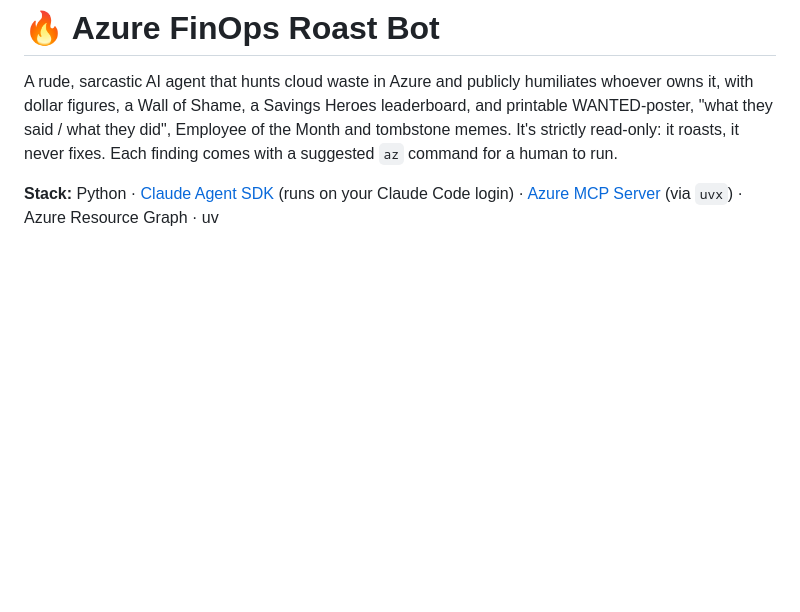
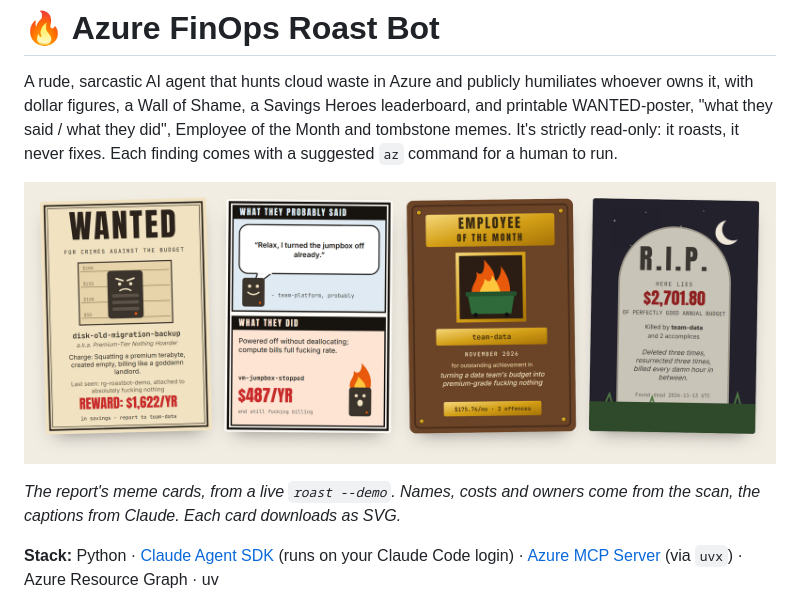
Before and after one commit to hosseinnassiri/azure-finops-agent, a Markdown page: README.md, the part around the change. Rendered like a GitHub page; pictures changed too: docs/meme-cards.png (added); blank space fills up the shorter version.

Commit message:
Show the meme cards in the README
docs/meme-cards.png holds the four cards from a live demo roast.

Co-Authored-By: Claude Opus 5.5 <noreply@anthropic.com>

```diff
--- a/README.md
+++ b/README.md
@@ -2,7 +2,15 @@
 
 A rude, sarcastic AI agent that hunts cloud waste in Azure and publicly humiliates whoever owns it,
 with dollar figures, a Wall of Shame, a Savings Heroes leaderboard, and printable WANTED-poster, "what they
-said / what they did", Employee of the Month and tombstone memes. It's strictly read-only: it roasts, it never fixes. Each finding comes with a suggested `az` command for a human to run.
+said / what they did", Employee of the Month and tombstone memes. It's strictly read-only: it roasts, it never
+fixes. Each finding comes with a suggested `az` command for a human to run.
+
+![Four meme cards from a demo roast: a WANTED poster for an empty 1 TB disk ($1,622/yr reward), a "what they
+probably said / what they did" comic about a VM that was stopped but never deallocated, an Employee of the Month
+plaque for team-data, and a tombstone for $2,701.80 of annual budget](docs/meme-cards.png)
+
+*The report's meme cards, from a live `roast --demo`. Names, costs and owners come from the scan, the captions
+from Claude. Each card downloads as SVG.*
 
 **Stack:** Python · [Claude Agent SDK](https://code.claude.com/docs/en/agent-sdk/python) (runs on your Claude Code login) ·
 [Azure MCP Server](https://learn.microsoft.com/azure/developer/azure-mcp-server/) (via `uvx`) · Azure Resource Graph · uv
```
